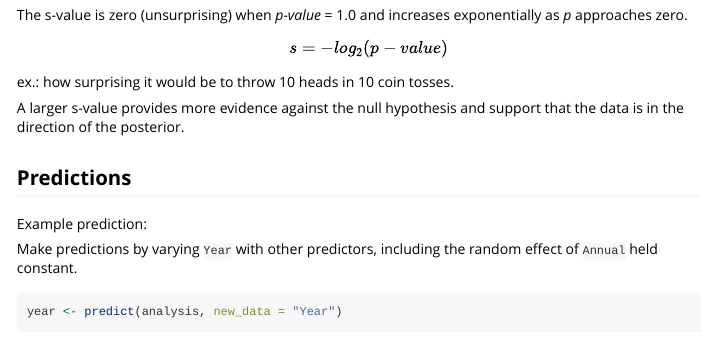
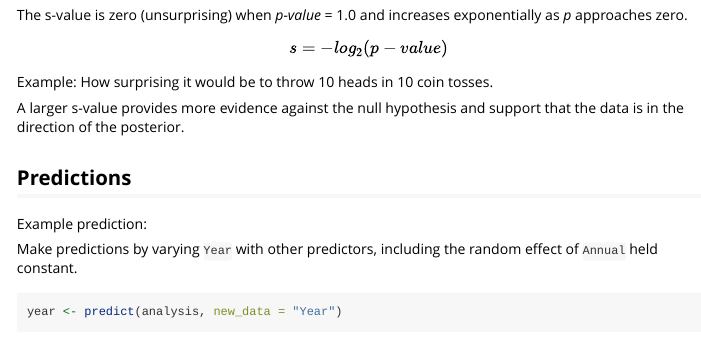
Before and after one commit to poissonconsulting/jmbr, an R Markdown document (vignettes/jmbr.Rmd): the page in a window 1100 px wide, from 4650 px down. Rendered offline with R 4.5, knitr and Pandoc, with nearby package versions; some code elsewhere in the file could not run offline; long lines of code are wrapped.

Commit message:
small grammar change

```diff
--- a/vignettes/jmbr.Rmd
+++ b/vignettes/jmbr.Rmd
@@ -238,7 +238,7 @@ The s-value is the __suprisal__ value, which is a measure of directionality with
 The s-value is zero (unsurprising) when _p-value_ = 1.0 and increases exponentially as _p_ approaches zero.
 
 $$s = -log_2(p-value)$$
-ex.: how surprising it would be to throw 10 heads in 10 coin tosses.
+Example: How surprising it would be to throw 10 heads in 10 coin tosses.
 
 A larger s-value provides more evidence against the null hypothesis and support that the data is in the direction of the posterior.
 
```
